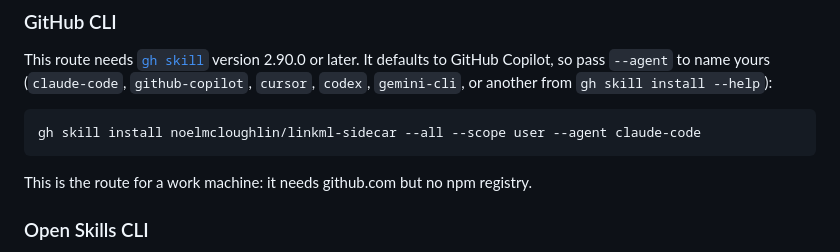
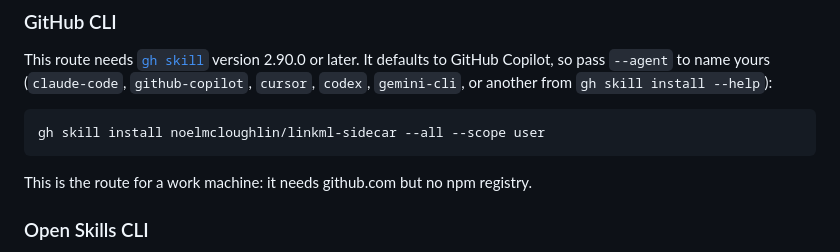
Before and after one commit to noelmcloughlin/linkml-sidecar, a Markdown page: docs/install.md, the part around the change. GitHub-like rendering.

Commit message:
docs(install): updated install command (#23)
Signed-off-by: noelmcloughlin <noel.mcloughlin@gmail.com>

````diff
--- a/docs/install.md
+++ b/docs/install.md
@@ -11,7 +11,7 @@ Install both skills for your user, then ask your agent to set up a LinkML sideca
 This route needs [`gh skill`](https://cli.github.com/manual/gh_skill_install) version 2.90.0 or later. It defaults to GitHub Copilot, so pass `--agent` to name yours (`claude-code`, `github-copilot`, `cursor`, `codex`, `gemini-cli`, or another from `gh skill install --help`):
 
 ```bash
-gh skill install noelmcloughlin/linkml-sidecar --all --scope user --agent claude-code
+gh skill install noelmcloughlin/linkml-sidecar --all --scope user
 ```
 
 This is the route for a work machine: it needs github.com but no npm registry.
````
